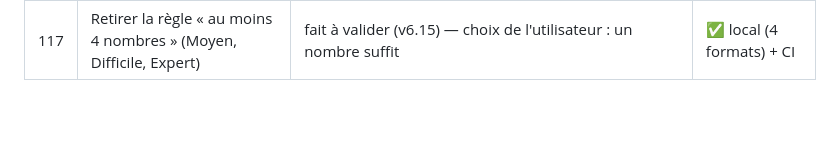
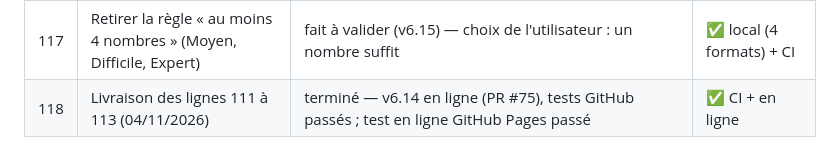
Before and after one commit to florito32/ludoaventura, a Markdown page: BACKLOG.md, the part around the change. Rendered like a GitHub page; blank space fills up the shorter version.

Commit message:
Backlog : livraison v6.14 (#78)
Claude-Session: https://claude.ai/code/session_01Rjm5xUWDheGMKM6LSoFFE6

Co-authored-by: Claude <noreply@anthropic.com>

```diff
--- a/BACKLOG.md
+++ b/BACKLOG.md
@@ -121,3 +121,4 @@ Statuts : à faire / en cours / fait à valider / terminé / question en attente
 | 115 | Sous le niveau : le nombre de signes — Facile 1, Moyen jusqu'à 2, Difficile jusqu'à 3, Expert jusqu'à 4 ; n'afficher que ce qui est possible selon le choix précédent | fait à valider (v6.15) — « Signes par calcul » sur l'écran du niveau, seuls les nombres permis apparaissent. Choix de l'utilisateur : plusieurs possibles (ex. 2 et 3 : chaque carte en prend un au hasard). Hypothèse : 1 coché au départ ; en changeant de niveau, les nombres trop grands sont retirés | ✅ local (4 formats) + CI |
 | 116 | Le calcul prend un nombre de chaque groupe choisi (Moyen, 1 signe, 7, 8 et 50 → 7 × 54, jamais 7 × 8 ; Difficile, 3 signes, 2, 30, 500 → 2 + 35 × 520, jamais 2 × 2 × 2) | fait à valider (v6.15) — choix de l'utilisateur : s'il y a moins de nombres que de groupes, les nombres viennent de groupes différents. Si aucun calcul n'est possible (ex. seulement ÷ avec de grands nombres), un signe de moins | ✅ local (4 formats) + CI |
 | 117 | Retirer la règle « au moins 4 nombres » (Moyen, Difficile, Expert) | fait à valider (v6.15) — choix de l'utilisateur : un nombre suffit | ✅ local (4 formats) + CI |
+| 118 | Livraison des lignes 111 à 113 (04/11/2026) | terminé — v6.14 en ligne (PR #75), tests GitHub passés ; test en ligne GitHub Pages passé | ✅ CI + en ligne |
```
